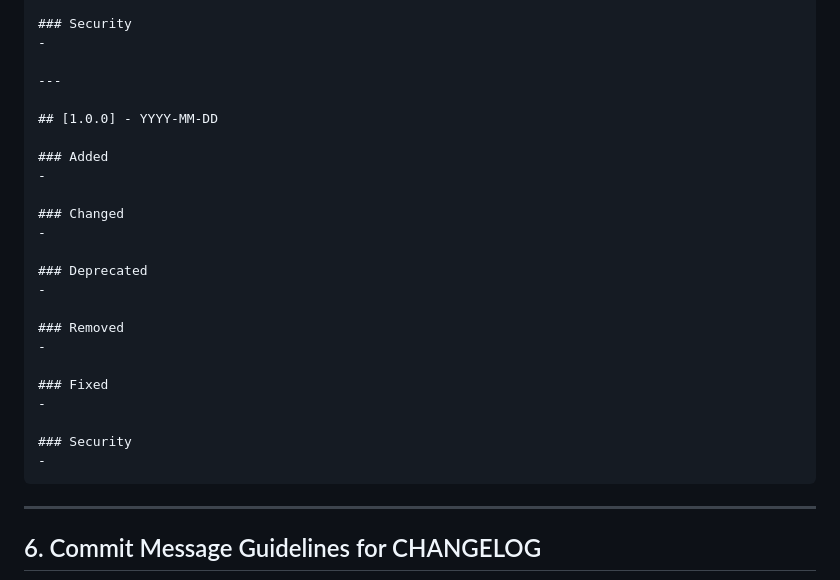
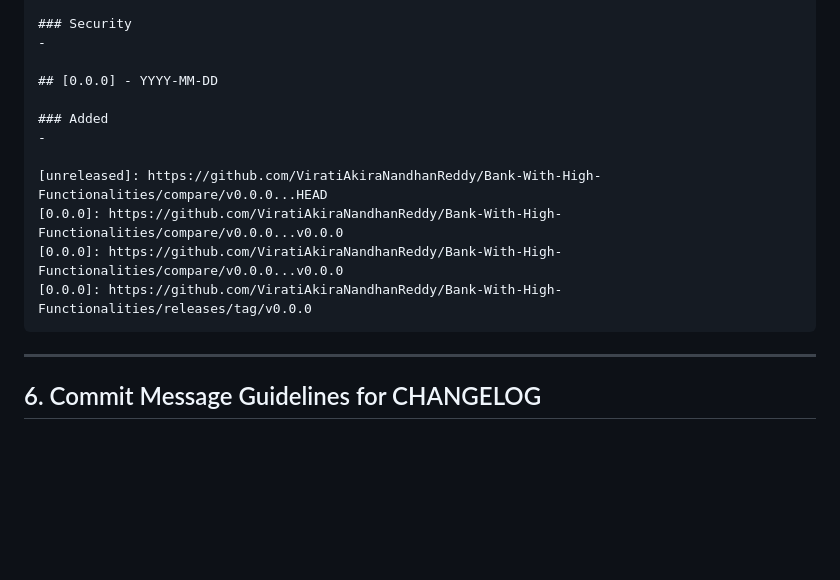
Before and after one commit to ViratiAkiraNandhanReddy/Bank-With-High-Functionalities, a Markdown page: etc/CHANGELOG.guide.md, the part around one of its changes. GitHub-like rendering; blank space fills up the shorter version.

Commit message:
docs | refactor: Update template in CHANGELOG.guide.md according to the existing CHANGELOG.md
Signed-off-by: VIRATI AKIRANANDHAN REDDY <viratiaki53@gmail.com>

````diff
--- a/etc/CHANGELOG.guide.md
+++ b/etc/CHANGELOG.guide.md
@@ -138,27 +136,15 @@ and this project adheres to [Semantic Versioning](https://semver.org/spec/v2.0.0
 ### Security
 -
 
----
-
-## [1.0.0] - YYYY-MM-DD
+## [0.0.0] - YYYY-MM-DD
 
 ### Added
 -
 
-### Changed
--
-
-### Deprecated
--
-
-### Removed
--
-
-### Fixed
--
-
-### Security
--
+[unreleased]: https://github.com/ViratiAkiraNandhanReddy/Bank-With-High-Functionalities/compare/v0.0.0...HEAD
+[0.0.0]: https://github.com/ViratiAkiraNandhanReddy/Bank-With-High-Functionalities/compare/v0.0.0...v0.0.0
+[0.0.0]: https://github.com/ViratiAkiraNandhanReddy/Bank-With-High-Functionalities/compare/v0.0.0...v0.0.0
+[0.0.0]: https://github.com/ViratiAkiraNandhanReddy/Bank-With-High-Functionalities/releases/tag/v0.0.0
 ```
 
 ---
````
Also changed, not shown: other parts of etc/CHANGELOG.guide.md (+0 -2 lines).
